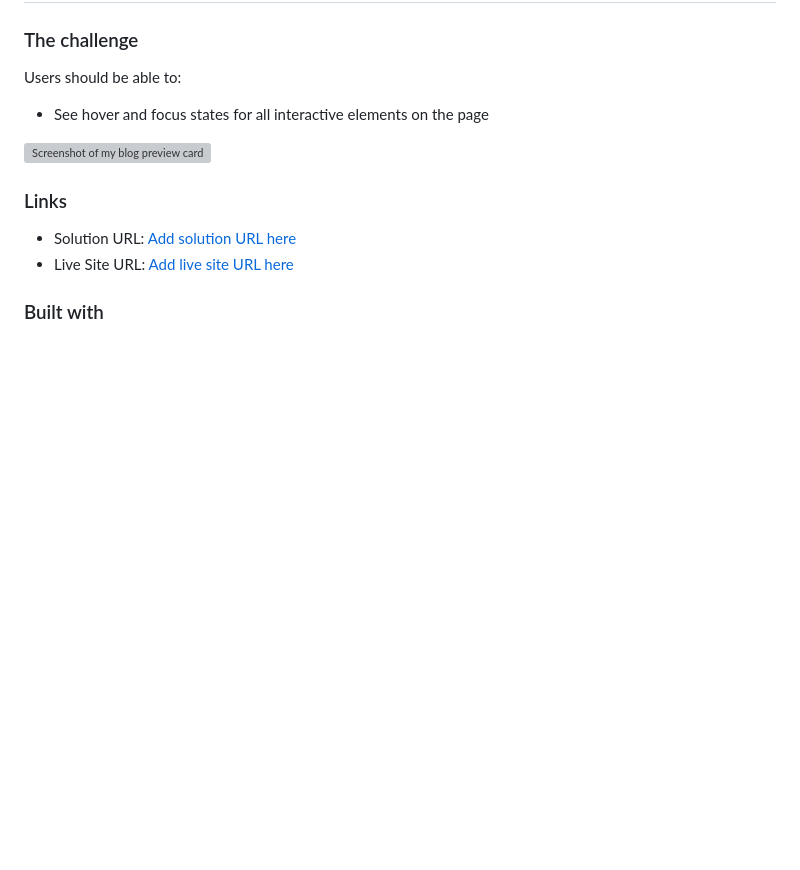
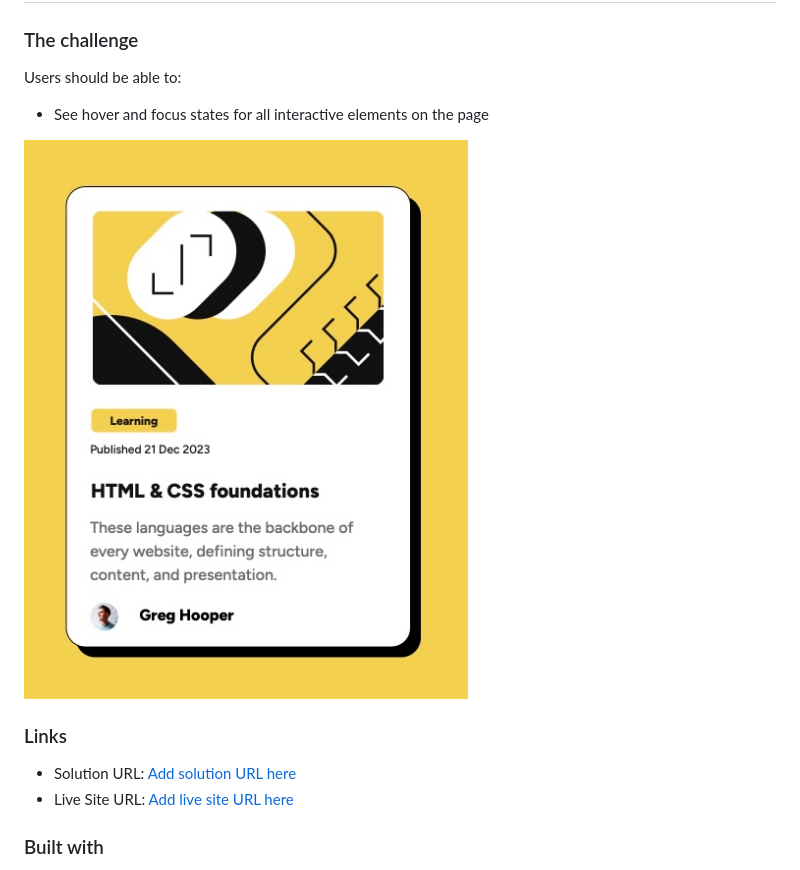
Before and after one commit to RoomForEpsilon/blog-preview-card, a Markdown page: README.md, the part around the change. GitHub-like rendering; pictures changed too: assets/images/screenshot.jpg (added); blank space fills up the shorter version; grey boxes are pictures that could not be loaded.

Commit message:
Fixed the broken link in the README file.

```diff
--- a/README.md
+++ b/README.md
@@ -23,7 +23,7 @@ Users should be able to:
 
 - See hover and focus states for all interactive elements on the page
 
-![Screenshot of my blog preview card](./images/screenshot.jpg)
+![Screenshot of my blog preview card](./assets/images/screenshot.jpg)
 
 ### Links
 
```
